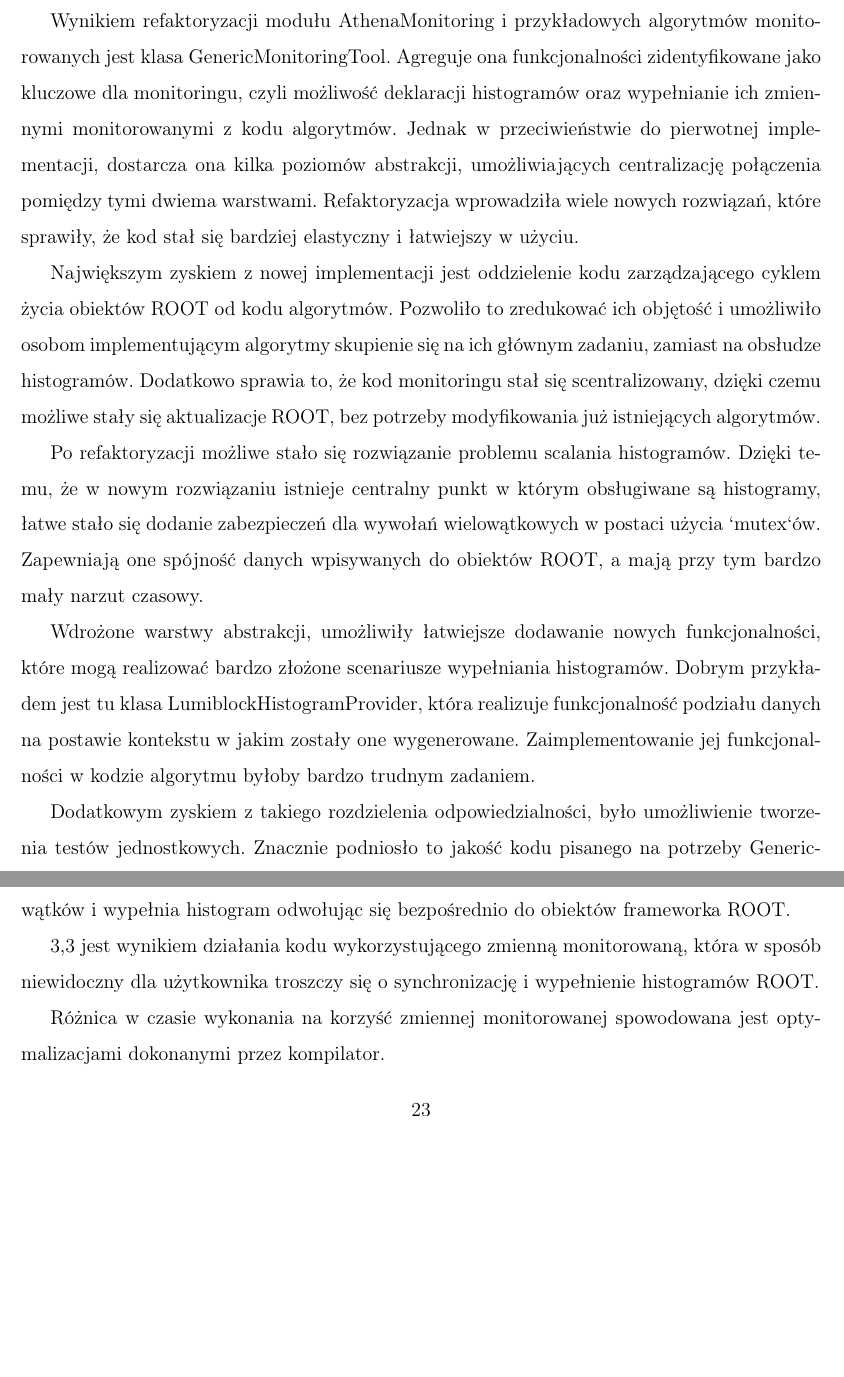
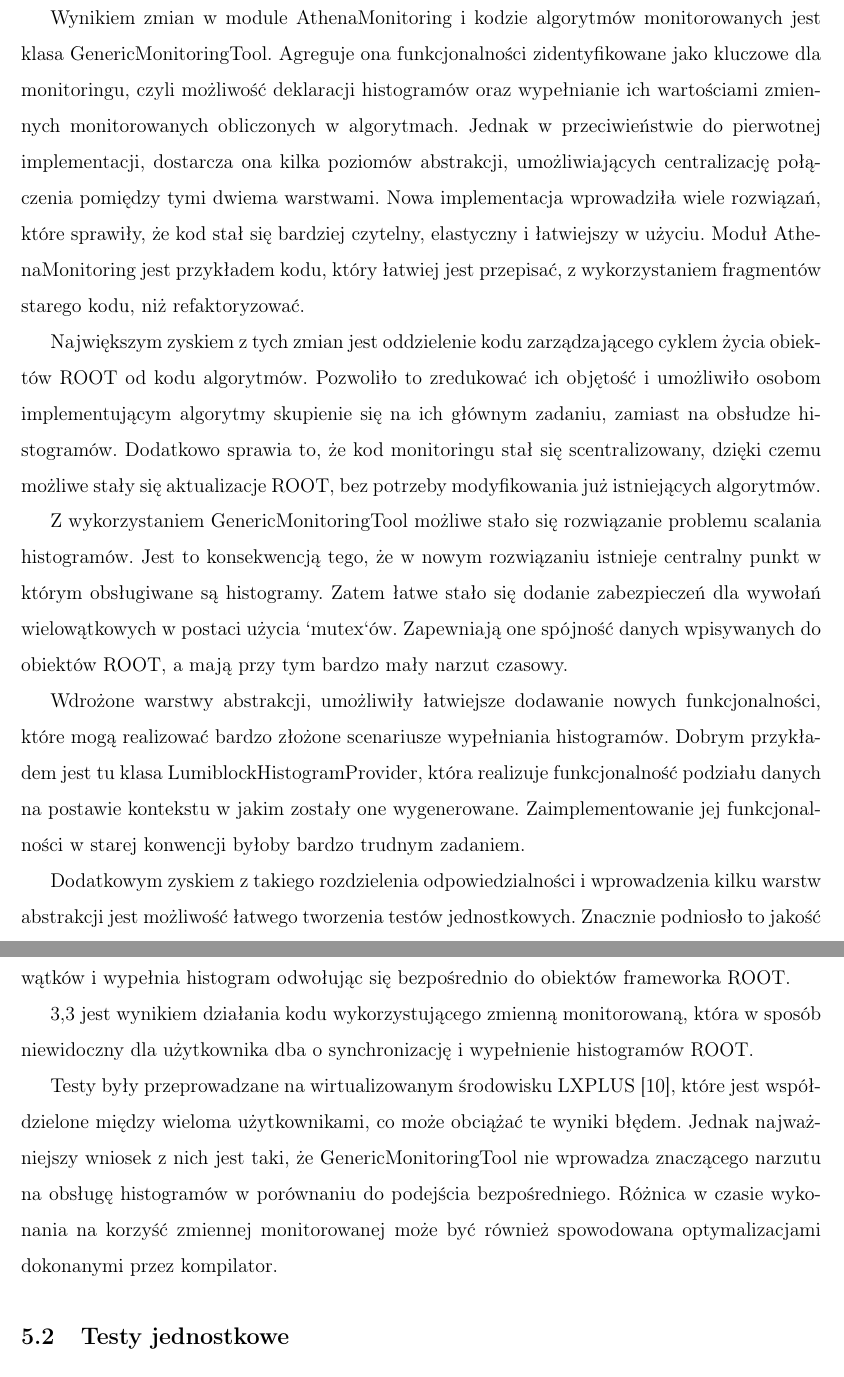
Before and after one commit to piotr-sarna/mgr, a LaTeX document (main.tex, which reads 40monitoringcomparison.tex): two parts of pages 22 and 23 of 29 before the commit and two parts of pages 22 and 24 of 29 after it, joined at a grey line, cut so that both start at the same text, the shorter picture padded with empty space. Compiled offline with pdfLaTeX.

Commit message:
Update 5th section

```diff
--- a/40monitoringcomparison.tex
+++ b/40monitoringcomparison.tex
@@ -1,26 +1,27 @@
 % !TEX root = main.tex
-\section{GenericMonitoringTool jako wynik refaktoryzacji kodu}
-Wynikiem refaktoryzacji modułu AthenaMonitoring i przykładowych algorytmów monitorowanych jest klasa GenericMonitoringTool.
-Agreguje ona funkcjonalności zidentyfikowane jako kluczowe dla monitoringu, czyli możliwość deklaracji histogramów oraz wypełnianie ich zmiennymi monitorowanymi z kodu algorytmów.
+\section{Narzędzie do monitorowania GenericMonitoringTool}
+Wynikiem zmian w module AthenaMonitoring i kodzie algorytmów monitorowanych jest klasa GenericMonitoringTool.
+Agreguje ona funkcjonalności zidentyfikowane jako kluczowe dla monitoringu, czyli możliwość deklaracji histogramów oraz wypełnianie ich wartościami zmiennych monitorowanych obliczonych w algorytmach.
 Jednak w przeciwieństwie do pierwotnej implementacji, dostarcza ona kilka poziomów abstrakcji, umożliwiających centralizację połączenia pomiędzy tymi dwiema warstwami.
-Refaktoryzacja wprowadziła wiele nowych rozwiązań, które sprawiły, że kod stał się bardziej elastyczny i łatwiejszy w użyciu.
+Nowa implementacja wprowadziła wiele rozwiązań, które sprawiły, że kod stał się bardziej czytelny, elastyczny i łatwiejszy w użyciu.
+Moduł AthenaMonitoring jest przykładem kodu, który łatwiej jest przepisać, z wykorzystaniem fragmentów starego kodu, niż refaktoryzować.
 
-Największym zyskiem z nowej implementacji jest oddzielenie kodu zarządzającego cyklem życia obiektów ROOT od kodu algorytmów.
+Największym zyskiem z tych zmian jest oddzielenie kodu zarządzającego cyklem życia obiektów ROOT od kodu algorytmów.
 Pozwoliło to zredukować ich objętość i umożliwiło osobom implementującym algorytmy skupienie się na ich głównym zadaniu, zamiast na obsłudze histogramów.
 Dodatkowo sprawia to, że kod monitoringu stał się scentralizowany, dzięki czemu możliwe stały się aktualizacje ROOT, bez potrzeby modyfikowania już istniejących algorytmów.
 
-Po refaktoryzacji możliwe stało się rozwiązanie problemu scalania histogramów.
-Dzięki temu, że w nowym rozwiązaniu istnieje centralny punkt w którym obsługiwane są histogramy, łatwe stało się dodanie zabezpieczeń dla wywołań wielowątkowych w postaci użycia `mutex`ów.
+Z wykorzystaniem GenericMonitoringTool możliwe stało się rozwiązanie problemu scalania histogramów.
+Jest to konsekwencją tego, że w nowym rozwiązaniu istnieje centralny punkt w którym obsługiwane są histogramy.
+Zatem łatwe stało się dodanie zabezpieczeń dla wywołań wielowątkowych w postaci użycia `mutex`ów.
 Zapewniają one spójność danych wpisywanych do obiektów ROOT, a mają przy tym bardzo mały narzut czasowy.
 
 Wdrożone warstwy abstrakcji, umożliwiły łatwiejsze dodawanie nowych funkcjonalności, które mogą realizować bardzo złożone scenariusze wypełniania histogramów.
 Dobrym przykładem jest tu klasa LumiblockHistogramProvider, która realizuje funkcjonalność podziału danych na postawie kontekstu w jakim zostały one wygenerowane.
-Zaimplementowanie jej funkcjonalności w kodzie algorytmu byłoby bardzo trudnym zadaniem.
+Zaimplementowanie jej funkcjonalności w starej konwencji byłoby bardzo trudnym zadaniem.
 
-Dodatkowym zyskiem z takiego rozdzielenia odpowiedzialności, było umożliwienie tworzenia testów jednostkowych.
-Znacznie podniosło to jakość kodu pisanego na potrzeby GenericMonitoringTool.
-Umożliwiło to również wcześniejsze wykrywanie problemów w programie, bez potrzeby uruchomiania algorytmów.
-Znacznie przyśpieszyło to proces tworzenia nowego kodu.
+Dodatkowym zyskiem z takiego rozdzielenia odpowiedzialności i wprowadzenia kilku warstw abstrakcji jest możliwość łatwego tworzenia testów jednostkowych.
+Znacznie podniosło to jakość kodu pisanego na potrzeby monitoringu, przyśpieszyło jego proces powstawania oraz pozwoliło na wcześniejsze wykrywanie problemów.
+Spowodowane jest to tym, że dla nowego rozwiązania, nie ma konieczności uruchamiania kosztownych czasowo algorytmów, aby przetestować kod.
 
 \subsection{Wydajność wielowątkowa}
 
@@ -62,9 +64,11 @@ Najbardziej reprezentatywne na tym wykresie są przypadki 1,3 oraz 3,3.
 1,3 jest wynikiem działania kodu, który wykorzystuje mechanizmy dostępne przed refaktoryzacją.
 Użytkownik samemu obsługuje synchronizacje z wykorzystaniem mutex'a dla 800 wątków i wypełnia histogram odwołując się bezpośrednio do obiektów frameworka ROOT.
 
-3,3 jest wynikiem działania kodu wykorzystującego zmienną monitorowaną, która w sposób niewidoczny dla użytkownika troszczy się o synchronizację i wypełnienie histogramów ROOT.
+3,3 jest wynikiem działania kodu wykorzystującego zmienną monitorowaną, która w sposób niewidoczny dla użytkownika dba o synchronizację i wypełnienie histogramów ROOT.
 
-Różnica w czasie wykonania na korzyść zmiennej monitorowanej spowodowana jest optymalizacjami dokonanymi przez kompilator.
+Testy były przeprowadzane na wirtualizowanym środowisku LXPLUS~\cite{cern-lxplus}, które jest współdzielone między wieloma użytkownikami, co może obciążać te wyniki błędem.
+Jednak najważniejszy wniosek z nich jest taki, że GenericMonitoringTool nie wprowadza znaczącego narzutu na obsługę histogramów w porównaniu do podejścia bezpośredniego.
+Różnica w czasie wykonania na korzyść zmiennej monitorowanej może być również spowodowana optymalizacjami dokonanymi przez kompilator.
 
 \subsection{Testy jednostkowe}
 \begin{itemize}
```
Also changed, not shown: bibliography.bib (+8 -0 lines), 40monitoringcomparison.tex (3 more changed lines).
